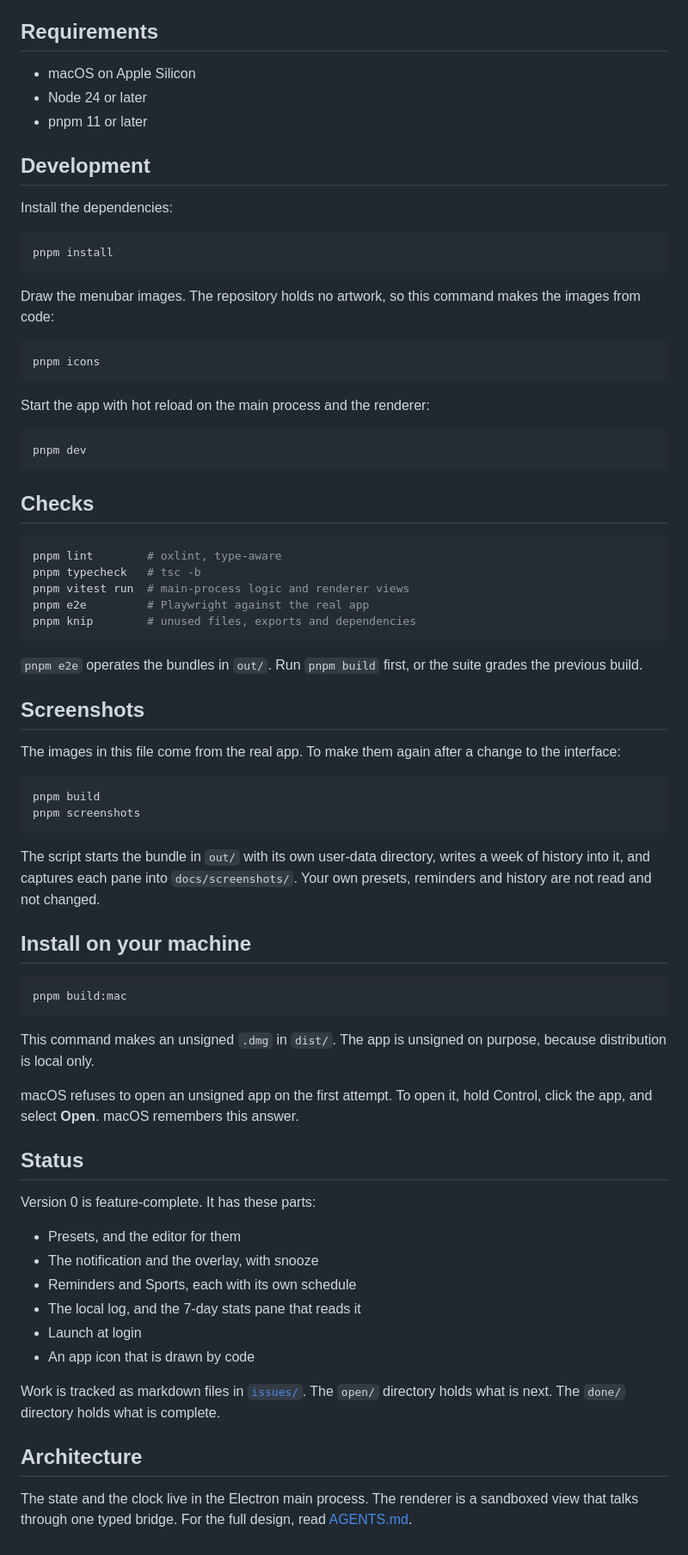
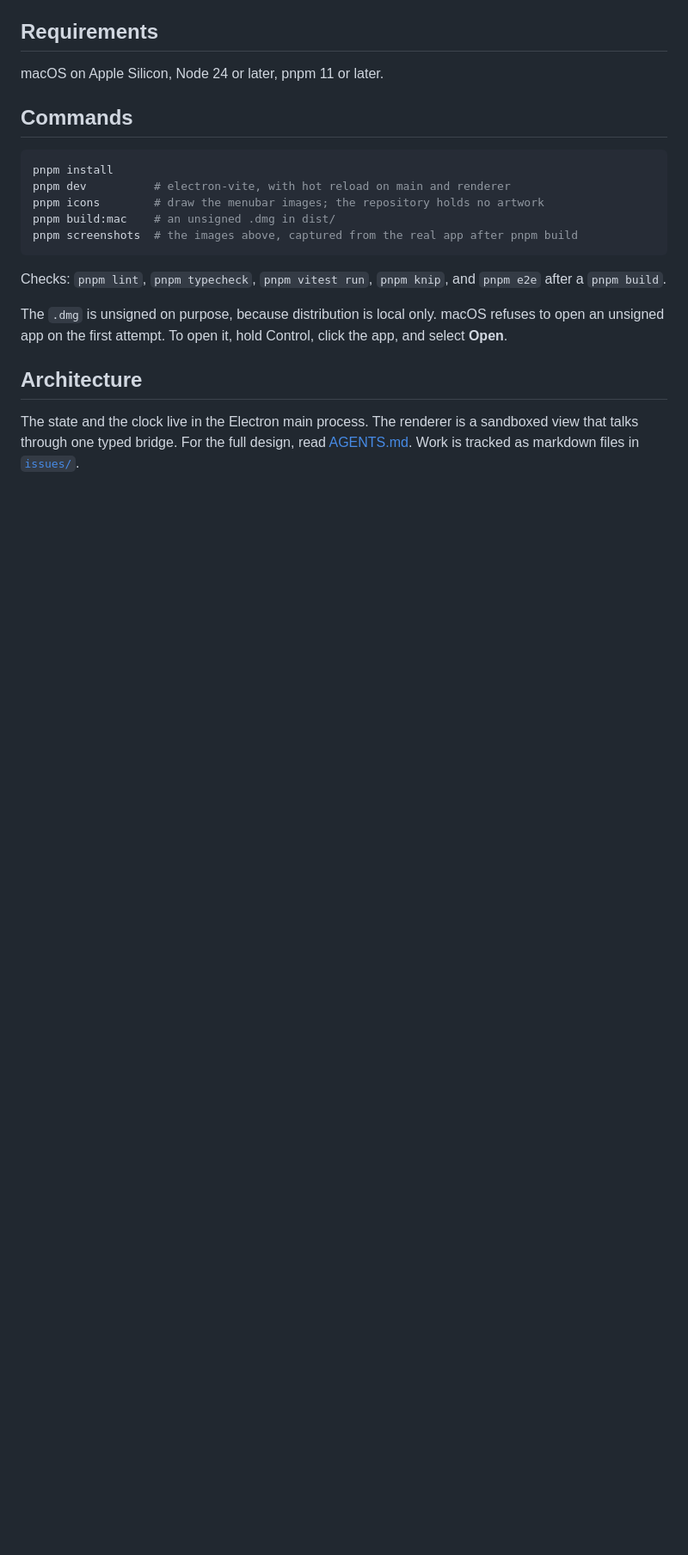
Before and after one commit to te-ce/klokki, a Markdown page: README.md, the part around one of its changes. Shown at 86% size. Rendered like a GitHub page; blank space fills up the shorter version.

````diff
--- a/README.md
+++ b/README.md
@@ -65,86 +22,28 @@ which has the launch-at-login option.
 
 ## Requirements
 
-- macOS on Apple Silicon
-- Node 24 or later
-- pnpm 11 or later
+macOS on Apple Silicon, Node 24 or later, pnpm 11 or later.
 
-## Development
-
-Install the dependencies:
+## Commands
 
 ```sh
 pnpm install
+pnpm dev          # electron-vite, with hot reload on main and renderer
+pnpm icons        # draw the menubar images; the repository holds no artwork
+pnpm build:mac    # an unsigned .dmg in dist/
+pnpm screenshots  # the images above, captured from the real app after pnpm build
 ```
 
-Draw the menubar images. The repository holds no artwork, so this command makes
-the images from code:
+Checks: `pnpm lint`, `pnpm typecheck`, `pnpm vitest run`, `pnpm knip`, and
+`pnpm e2e` after a `pnpm build`.
 
-```sh
-pnpm icons
-```
-
-Start the app with hot reload on the main process and the renderer:
-
-```sh
-pnpm dev
-```
-
-## Checks
-
-```sh
-pnpm lint        # oxlint, type-aware
-pnpm typecheck   # tsc -b
-pnpm vitest run  # main-process logic and renderer views
-pnpm e2e         # Playwright against the real app
-pnpm knip        # unused files, exports and dependencies
-```
-
-`pnpm e2e` operates the bundles in `out/`. Run `pnpm build` first, or the suite
-grades the previous build.
-
-## Screenshots
-
-The images in this file come from the real app. To make them again after a
-change to the interface:
-
-```sh
-pnpm build
-pnpm screenshots
-```
-
-The script starts the bundle in `out/` with its own user-data directory, writes
-a week of history into it, and captures each pane into `docs/screenshots/`. Your
-own presets, reminders and history are not read and not changed.
-
-## Install on your machine
-
-```sh
-pnpm build:mac
-```
-
-This command makes an unsigned `.dmg` in `dist/`. The app is unsigned on
-purpose, because distribution is local only.
-
-macOS refuses to open an unsigned app on the first attempt. To open it, hold
-Control, click the app, and select **Open**. macOS remembers this answer.
-
-## Status
-
-Version 0 is feature-complete. It has these parts:
-
-- Presets, and the editor for them
-- The notification and the overlay, with snooze
-- Reminders and Sports, each with its own schedule
-- The local log, and the 7-day stats pane that reads it
-- Launch at login
-- An app icon that is drawn by code
-
-Work is tracked as markdown files in [`issues/`](./issues). The `open/`
-directory holds what is next. The `done/` directory holds what is complete.
+The `.dmg` is unsigned on purpose, because distribution is local only. macOS
+refuses to open an unsigned app on the first attempt. To open it, hold Control,
+click the app, and select **Open**.
 
 ## Architecture
 
 The state and the clock live in the Electron main process. The renderer is a
 sandboxed view that talks through one typed bridge. For the full design, read
-[AGENTS.md](./AGENTS.md).
+[AGENTS.md](./AGENTS.md). Work is tracked as markdown files in
+[`issues/`](./issues).
````
Also changed, not shown: other parts of README.md (+17 -60 lines), docs/screenshots/overlay.png (deleted), docs/screenshots/presets.png (deleted), docs/screenshots/reminders.png (deleted), docs/screenshots/sports.png, 1 other file.
